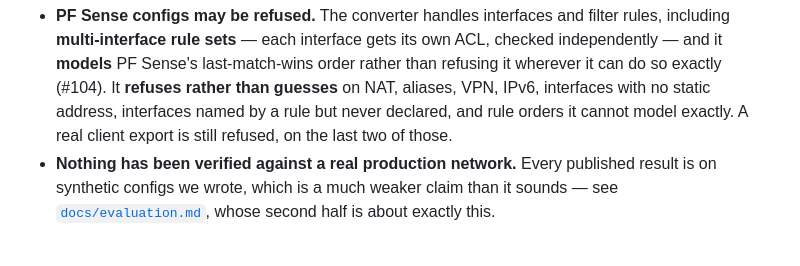
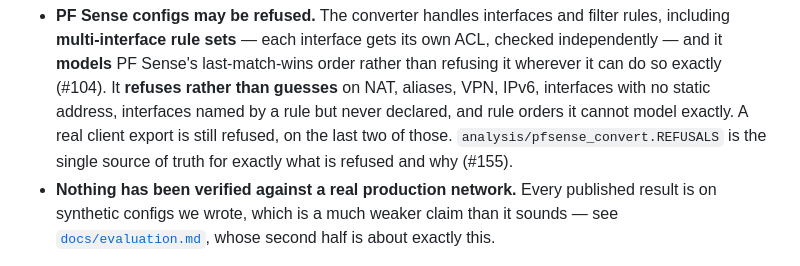
Before and after one commit to ARSH871-bot/Netwise, a Markdown page: README.md, the part around the change. Rendered like a GitHub page.

Commit message:
Fix README's PF Sense limits bullet, stale since #104
Found while working on #155: README still said single-interface only and
listed multi-interface rule sets as refused, five days after #104 added
multi-interface support and modelled the unambiguous rule-order cases.
Exactly the drift #155 is about -- fixed the doc, and pointed the sentence
at REFUSALS as the place to check instead of guessing the wording again
next time this changes.

```diff
--- a/README.md
+++ b/README.md
@@ -89,6 +89,8 @@ largest gap in the product.
   interfaces with no static address, interfaces named by a rule but never
   declared, and rule orders it cannot model exactly. A real client export is
   still refused, on the last two of those.
+  `analysis/pfsense_convert.REFUSALS` is the single source of truth for
+  exactly what is refused and why (#155).
 - **Nothing has been verified against a real production network.** Every
   published result is on synthetic configs we wrote, which is a much weaker
   claim than it sounds — see [`docs/evaluation.md`](docs/evaluation.md), whose
```
